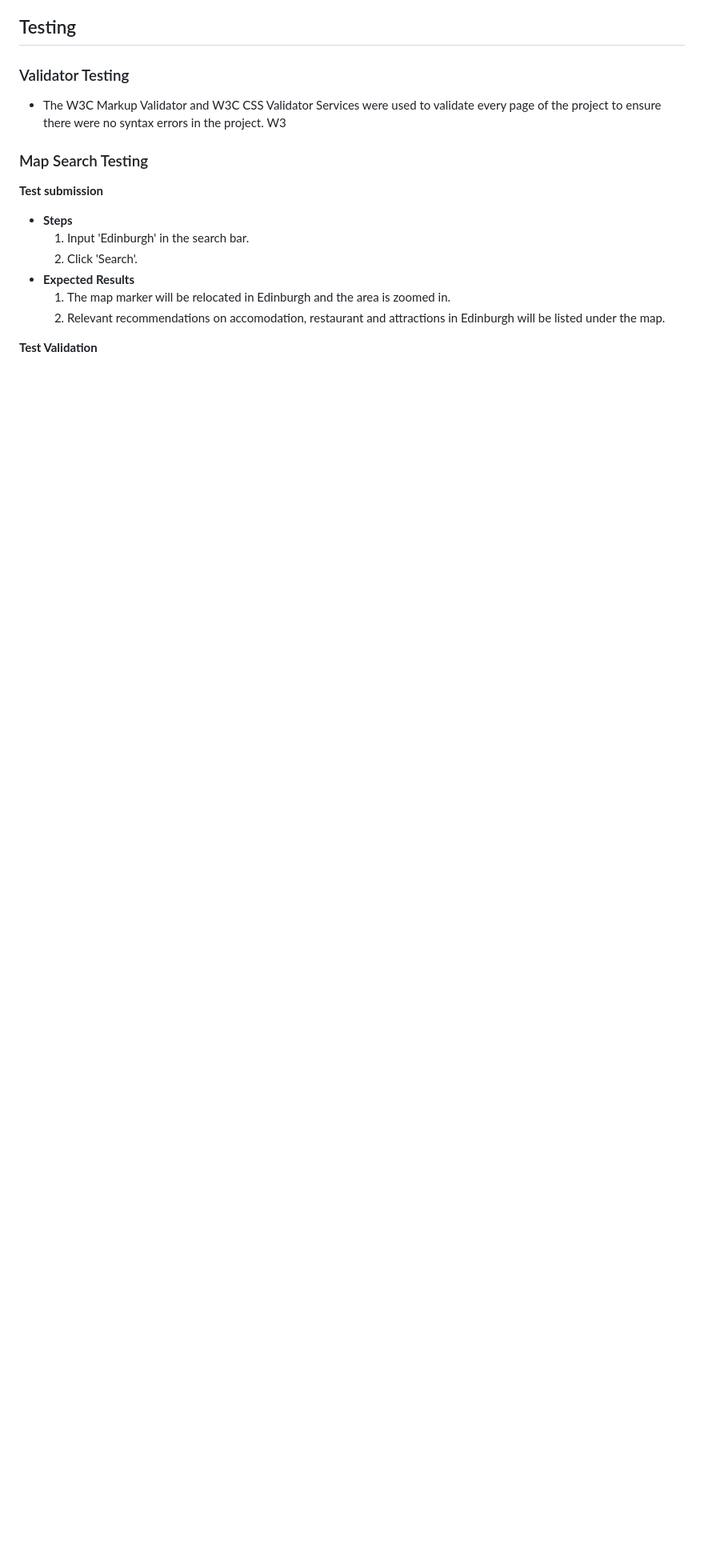
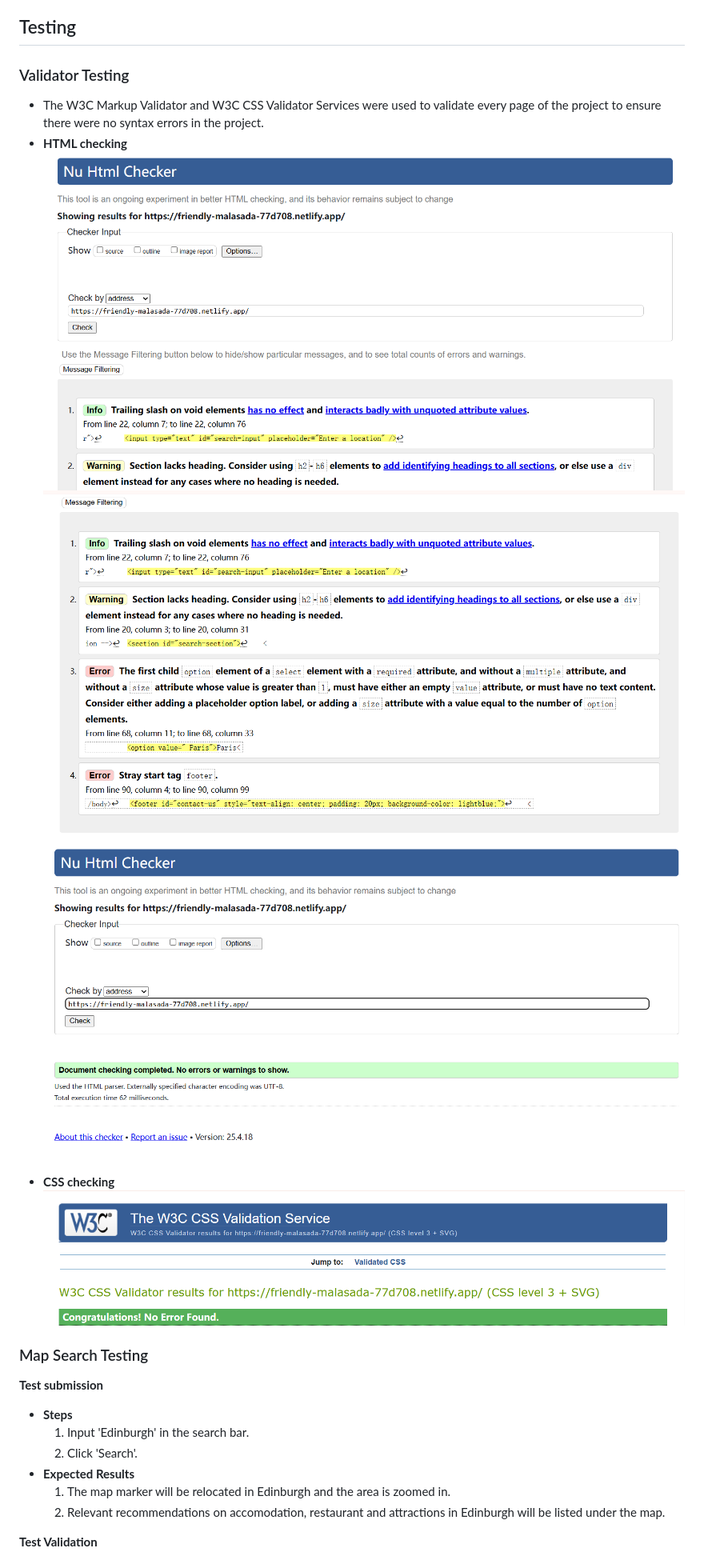
Before and after one commit to WendyTan66/holidayfinder, a Markdown page: readme.md, the part around the change. Shown: that part at 80% size. Rendered like a GitHub page; pictures changed too: media/validator_after.PNG (added), media/validator_css.PNG (added); blank space fills up the shorter version.

Commit message:
validator

```diff
--- a/readme.md
+++ b/readme.md
@@ -87,7 +87,12 @@ You can access the code repository at the following link:
 ## Testing
 ### Validator Testing
 - The W3C Markup Validator and W3C CSS Validator Services were used to validate every page of the project to ensure there were no syntax errors in the project.
-W3
+- **HTML checking**
+![Validator error1](media/w3validator1.PNG)
+![Validator error2](media/w3validator2.PNG)
+![Validator error fixed](media/validator_after.PNG)
+- **CSS checking**
+![Validator no error](media/validator_css.PNG)
 ### Map Search Testing
 __Test submission__
 - **Steps**
```
